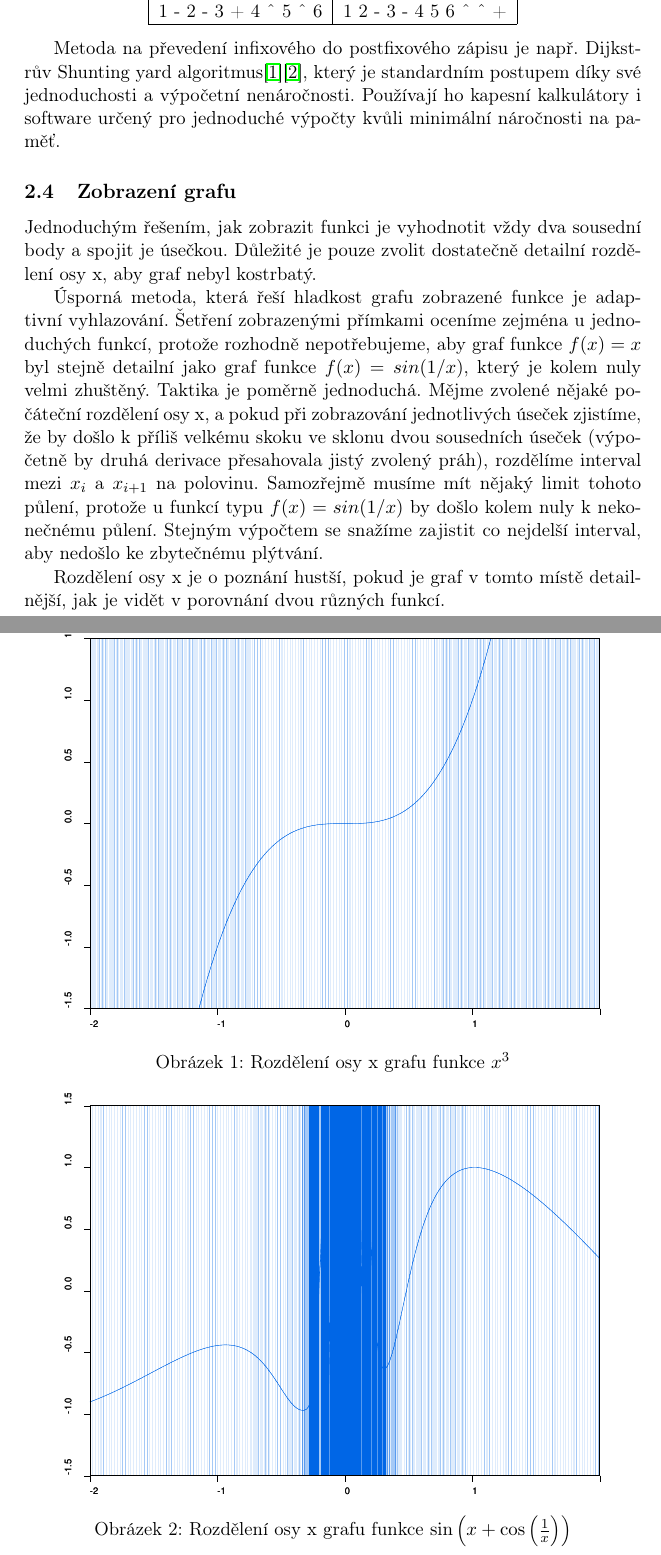
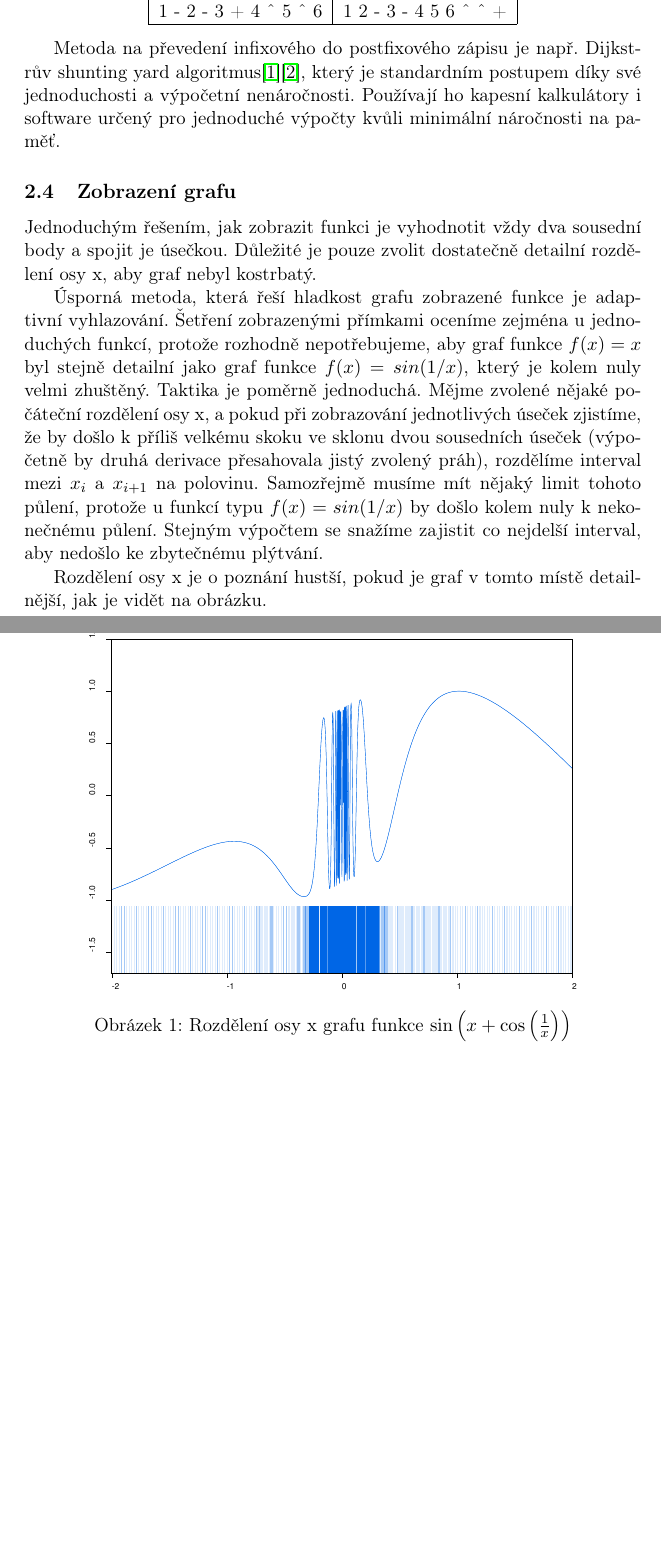
Before and after one commit to burtgulash/fav2011-pc-plot, a LaTeX document (doc/A10B0632P.tex): two parts of pages 3 and 4 of 12 before the commit and two parts of pages 3 and 4 of 11 after it, joined at a grey line, cut so that both start at the same text, the shorter picture padded with empty space. Compiled offline with pdfLaTeX.

Commit message:
renamed files, better figures

```diff
--- a/doc/plot.tex
+++ b/doc/A10B0632P.tex
@@ -85,7 +85,7 @@ x * $\sin$ (x $\CARET$ 2) & x x 2 $\CARET$ $\sin$ * \\
 \end{center}
 
 Metoda na převedení infixového do postfixového zápisu je např. Dijkstrův
-Shunting yard algoritmus\cite{wikiShunting}\cite{shewchuk}, který je
+shunting yard algoritmus\cite{wikiShunting}\cite{shewchuk}, který je
 standardním postupem díky své jednoduchosti~a výpočetní nenáročnosti. Používají
 ho kapesní kalkulátory~i software určený pro jednoduché výpočty kvůli minimální
 náročnosti na paměť.
@@ -111,16 +111,11 @@ půlení. Stejným výpočtem se snažíme zajistit co nejdelší interval, aby
 ke zbytečnému plýtvání.
 
 Rozdělení osy x je o poznání hustší, pokud je graf v tomto místě detailnější,
-jak je vidět v porovnání dvou různých funkcí.
+jak je vidět na obrázku.
 
 \begin{figure}[ht!]
 \centering
-	\includegraphics[width=11cm]{figures/figure2.eps}
-	\caption{Rozdělení osy x grafu funkce $x^3$}
-\end{figure}
-\begin{figure}[ht!]
-\centering
-	\includegraphics[width=11cm]{figures/figure1.eps}
+	\includegraphics[width=10cm]{figures/density.eps}
 	\caption{Rozdělení osy x grafu funkce
 		$\sin \left(x + \cos \left(\frac{1}{x} \right) \right)$}
 \end{figure}
```
Also changed, not shown: doc/A10B0632P.pdf (added), doc/figures/density.eps, doc/figures/density.svg (added), doc/figures/density1.ps (deleted), doc/figures/density2.ps (deleted), doc/figures/fig1.ps (deleted), doc/figures/fig2.ps (deleted), doc/figures/figure2.eps (deleted), doc/makefile, doc/plot.pdf (deleted), doc/plot.ps (deleted), doc/test.eps (deleted), doc/A10B0632P.tex (11 more changed lines), 8 other files.
